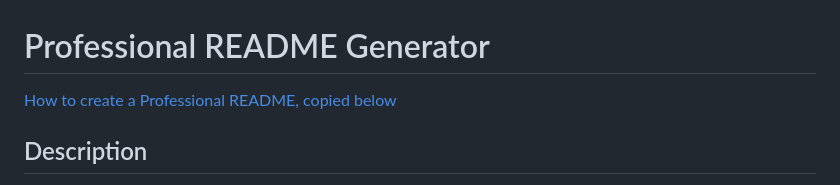
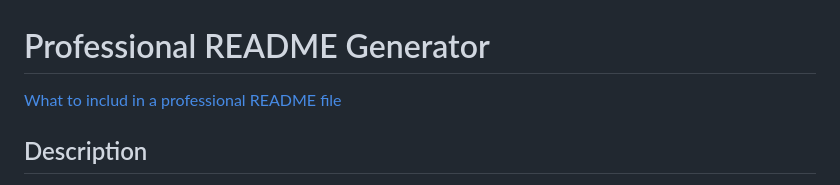
Before and after one commit to scarlinj/Challenge_9_Professional_README_Generator, a Markdown page: README.md, the part around the change. GitHub-like rendering.

Commit message:
updated Readme wording.

```diff
--- a/README.md
+++ b/README.md
@@ -1,6 +1,6 @@
 # Professional README Generator
 
-[How to create a Professional README, copied below](https://coding-boot-camp.github.io/full-stack/github/professional-readme-guide)
+[What to includ in a professional README file](https://coding-boot-camp.github.io/full-stack/github/professional-readme-guide)
 
 ## Description
 
```
